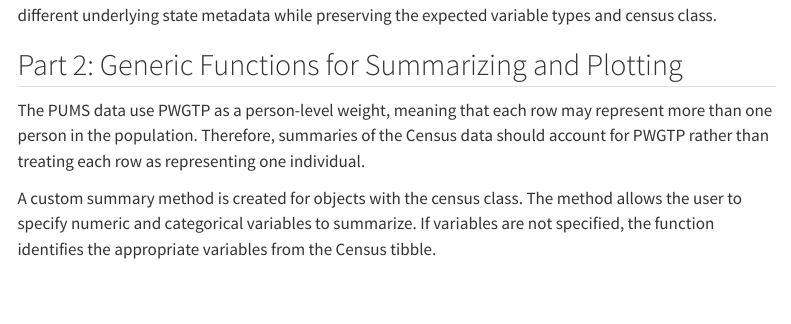
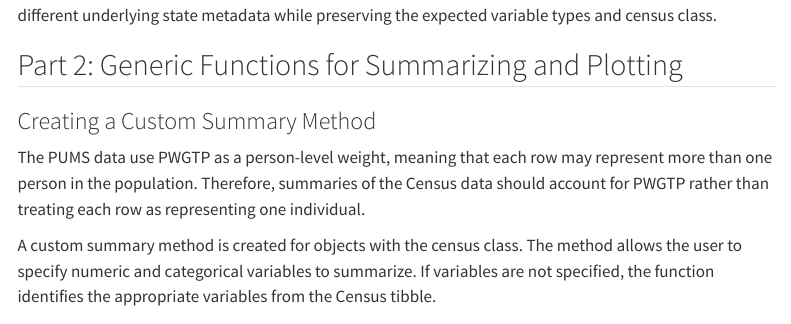
Before and after one commit to aliyahsheth01/ST558_Project1, a Quarto document (Project1_Sheth.qmd): the page in a window 1100 px wide, from 18010 px down. Rendered offline with R 4.5, knitr and Pandoc in place of Quarto, with nearby package versions; some code elsewhere in the file could not run offline; menus at the side of the page are left out.

Commit message:
Part 2 done

```diff
--- a/Project1_Sheth.qmd
+++ b/Project1_Sheth.qmd
@@ -726,6 +726,8 @@ The cross-year test confirms that the multi-year function successfully combines
 
 ## Part 2: Generic Functions for Summarizing and Plotting
 
+### Creating a Custom Summary Method
+
 The PUMS data use PWGTP as a person-level weight, meaning that each row may represent more than one person in the population. Therefore, summaries of the Census data should account for PWGTP rather than treating each row as representing one individual.
 
 A custom summary method is created for objects with the census class. The method allows the user to specify numeric and categorical variables to summarize. If variables are not specified, the function identifies the appropriate variables from the Census tibble.
```
Also changed, not shown: docs/search.json, 1 other file.
